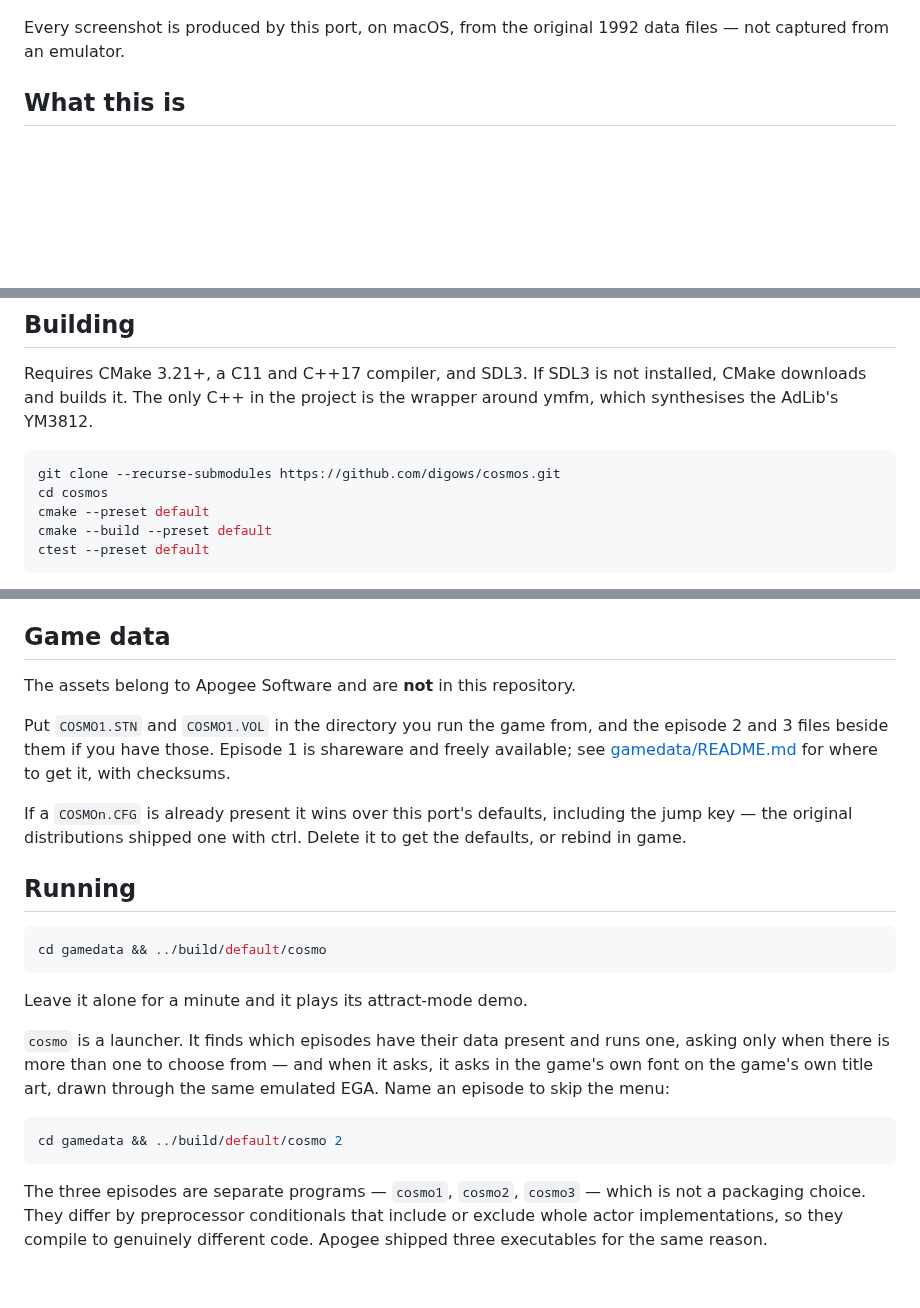
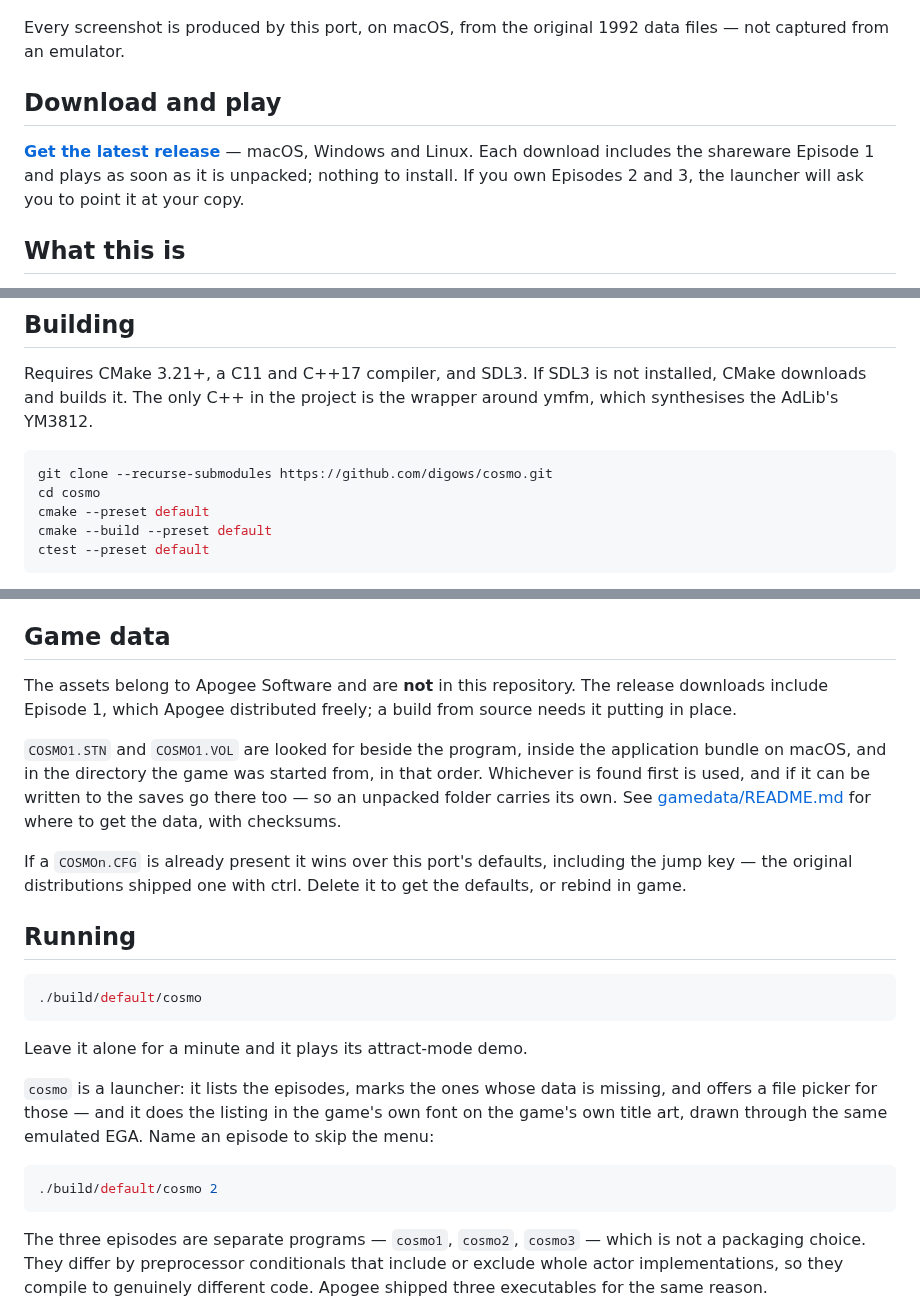
Before and after one commit to digows/cosmo, a Markdown page: README.md, 3 parts joined by grey strips. GitHub-like rendering; blank space fills up the shorter version.

````diff
--- a/README.md
+++ b/README.md
@@ -16,6 +16,13 @@ no virtual machine — the original game's own code, compiled for your computer.
 
 Every screenshot is produced by this port, on macOS, from the original 1992 data
 files — not captured from an emulator.
+
+## Download and play
+
+**[Get the latest release](https://github.com/digows/cosmo/releases/latest)** —
+macOS, Windows and Linux. Each download includes the shareware Episode 1 and
+plays as soon as it is unpacked; nothing to install. If you own Episodes 2 and
+3, the launcher will ask you to point it at your copy.
 
 ## What this is
 
@@ -62,8 +70,8 @@ installed, CMake downloads and builds it. The only C++ in the project is the
 wrapper around ymfm, which synthesises the AdLib's YM3812.
 
 ```bash
-git clone --recurse-submodules https://github.com/digows/cosmos.git
-cd cosmos
+git clone --recurse-submodules https://github.com/digows/cosmo.git
+cd cosmo
 cmake --preset default
 cmake --build --preset default
 ctest --preset default
@@ -101,12 +114,16 @@ Both have caught real defects before they reached a runner.
 
 ## Game data
 
-The assets belong to Apogee Software and are **not** in this repository.
+The assets belong to Apogee Software and are **not** in this repository. The
+release downloads include Episode 1, which Apogee distributed freely; a build
+from source needs it putting in place.
 
-Put `COSMO1.STN` and `COSMO1.VOL` in the directory you run the game from, and
-the episode 2 and 3 files beside them if you have those. Episode 1 is shareware
-and freely available; see [gamedata/README.md](gamedata/README.md) for where to
-get it, with checksums.
+`COSMO1.STN` and `COSMO1.VOL` are looked for beside the program, inside the
+application bundle on macOS, and in the directory the game was started from, in
+that order. Whichever is found first is used, and if it can be written to the
+saves go there too — so an unpacked folder carries its own. See
+[gamedata/README.md](gamedata/README.md) for where to get the data, with
+checksums.
 
 If a `COSMOn.CFG` is already present it wins over this port's defaults,
 including the jump key — the original distributions shipped one with ctrl.
@@ -115,18 +132,18 @@ Delete it to get the defaults, or rebind in game.
 ## Running
 
 ```bash
-cd gamedata && ../build/default/cosmo
+./build/default/cosmo
 ```
 
 Leave it alone for a minute and it plays its attract-mode demo.
 
-`cosmo` is a launcher. It finds which episodes have their data present and runs
-one, asking only when there is more than one to choose from — and when it asks,
-it asks in the game's own font on the game's own title art, drawn through the
-same emulated EGA. Name an episode to skip the menu:
+`cosmo` is a launcher: it lists the episodes, marks the ones whose data is
+missing, and offers a file picker for those — and it does the listing in the
+game's own font on the game's own title art, drawn through the same emulated
+EGA. Name an episode to skip the menu:
 
 ```bash
-cd gamedata && ../build/default/cosmo 2
+./build/default/cosmo 2
 ```
 
 The three episodes are separate programs — `cosmo1`, `cosmo2`, `cosmo3` — which
````
Also changed, not shown: other parts of README.md (+7 -1 lines), .github/release-notes.md (added, +47 -0 lines), assets/icon.png (added), 16 other files.
